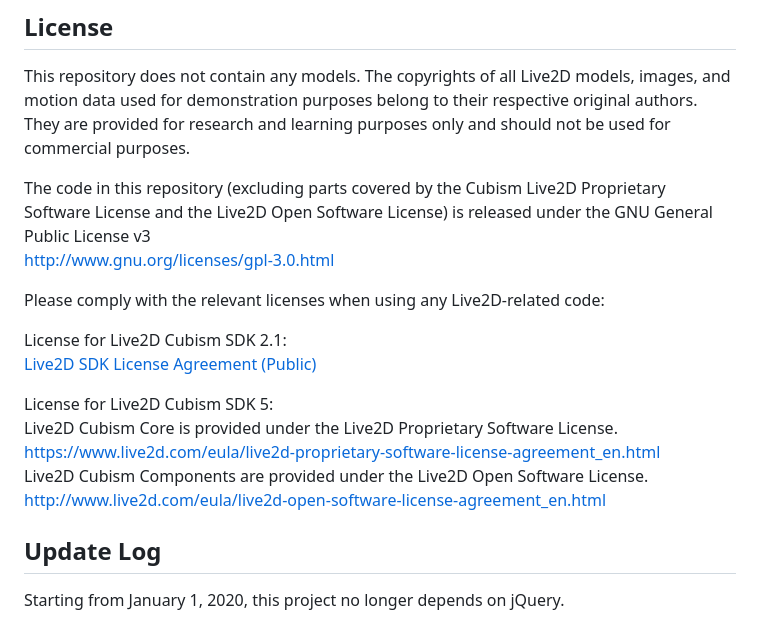
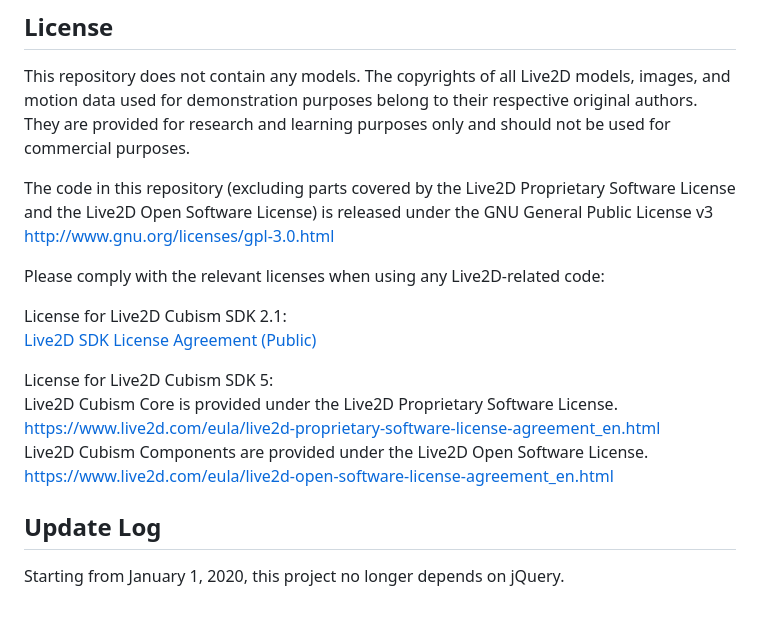
Before and after one commit to stevenjoezhang/live2d-widget, a Markdown page: README.en.md, the part around one of its changes. Rendered like a GitHub page.

```diff
--- a/README.en.md
+++ b/README.en.md
@@ -187,7 +198,7 @@ https://www.live2d.com/en/
 
 This repository does not contain any models. The copyrights of all Live2D models, images, and motion data used for demonstration purposes belong to their respective original authors. They are provided for research and learning purposes only and should not be used for commercial purposes.
 
-The code in this repository (excluding parts covered by the Cubism Live2D Proprietary Software License and the Live2D Open Software License) is released under the GNU General Public License v3
+The code in this repository (excluding parts covered by the Live2D Proprietary Software License and the Live2D Open Software License) is released under the GNU General Public License v3
 http://www.gnu.org/licenses/gpl-3.0.html
 
 Please comply with the relevant licenses when using any Live2D-related code:
@@ -199,7 +210,7 @@ License for Live2D Cubism SDK 5:
 Live2D Cubism Core is provided under the Live2D Proprietary Software License.
 https://www.live2d.com/eula/live2d-proprietary-software-license-agreement_en.html
 Live2D Cubism Components are provided under the Live2D Open Software License.
-http://www.live2d.com/eula/live2d-open-software-license-agreement_en.html
+https://www.live2d.com/eula/live2d-open-software-license-agreement_en.html
 
 ## Update Log
 
```
Also changed, not shown: other parts of README.en.md (+13 -2 lines), 1 other file.
